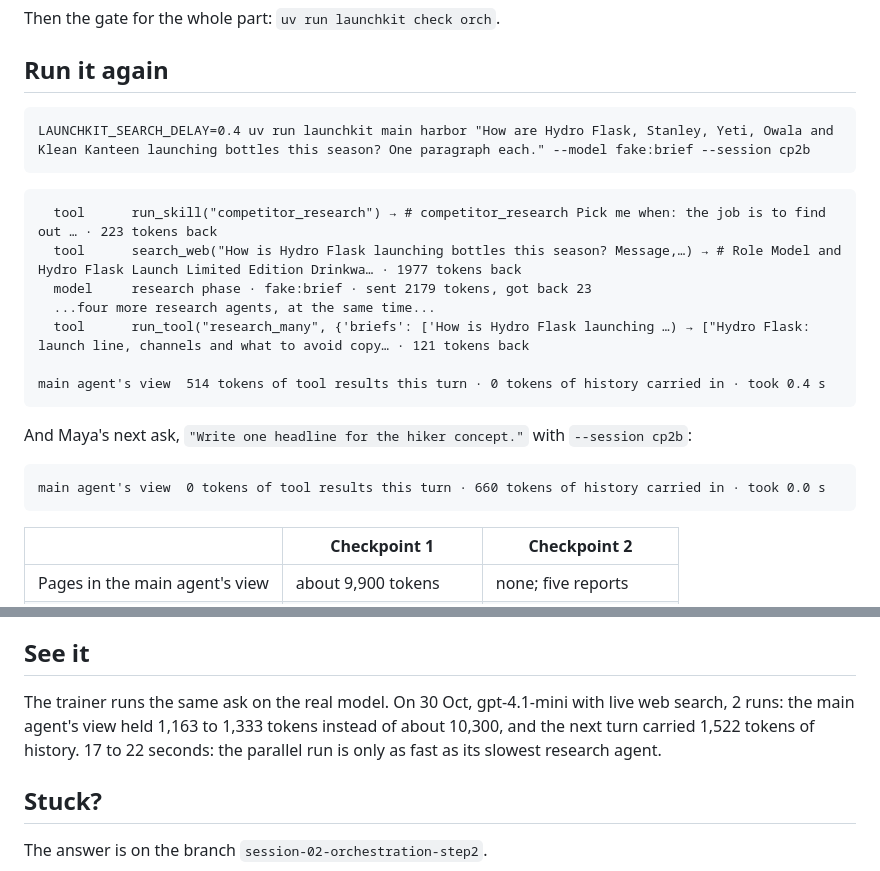
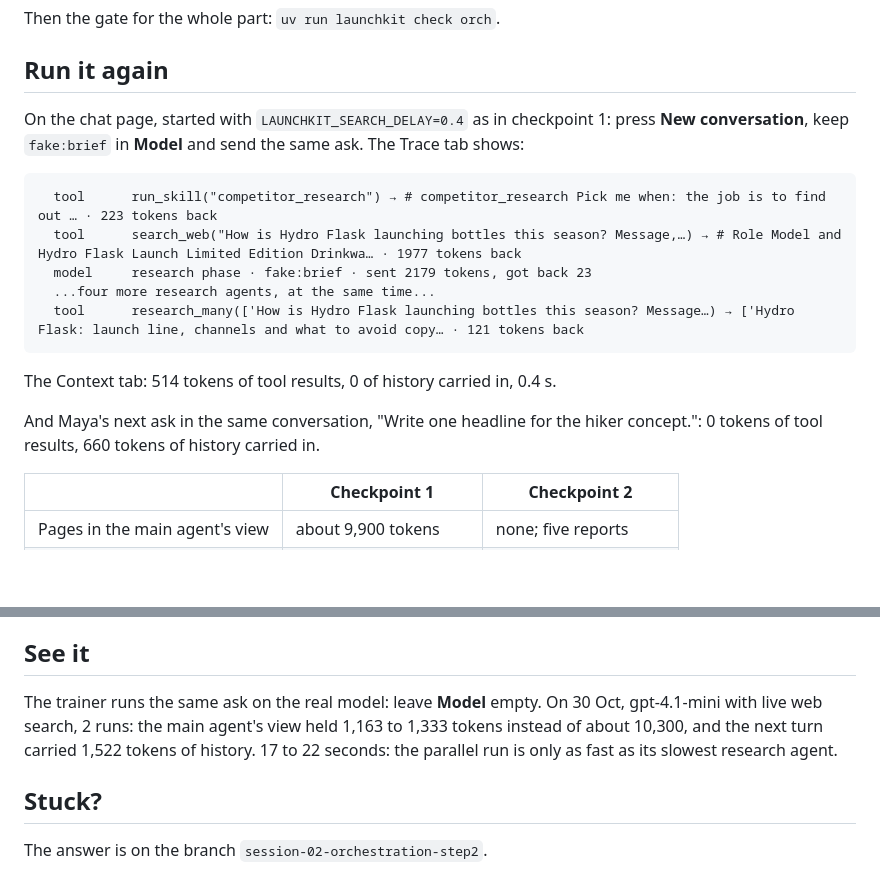
Before and after one commit to KeyValueSoftwareSystems/ai-upskill, a Markdown page: docs/orch-2.md, 2 parts joined by grey strips. GitHub-like rendering; blank space fills up the shorter version.

````diff
--- a/docs/orch-2.md
+++ b/docs/orch-2.md
@@ -70,25 +70,19 @@ Then the gate for the whole part: `uv run launchkit check orch`.
 
 ## Run it again
 
-```
-LAUNCHKIT_SEARCH_DELAY=0.4 uv run launchkit main harbor "How are Hydro Flask, Stanley, Yeti, Owala and Klean Kanteen launching bottles this season? One paragraph each." --model fake:brief --session cp2b
-```
+On the chat page, started with `LAUNCHKIT_SEARCH_DELAY=0.4` as in checkpoint 1: press **New conversation**, keep `fake:brief` in **Model** and send the same ask. The Trace tab shows:
 
 ```
   tool      run_skill("competitor_research") → # competitor_research Pick me when: the job is to find out … · 223 tokens back
   tool      search_web("How is Hydro Flask launching bottles this season? Message,…) → # Role Model and Hydro Flask Launch Limited Edition Drinkwa… · 1977 tokens back
   model     research phase · fake:brief · sent 2179 tokens, got back 23
   ...four more research agents, at the same time...
-  tool      run_tool("research_many", {'briefs': ['How is Hydro Flask launching …) → ["Hydro Flask: launch line, channels and what to avoid copy… · 121 tokens back
-
-main agent's view  514 tokens of tool results this turn · 0 tokens of history carried in · took 0.4 s
+  tool      research_many(['How is Hydro Flask launching bottles this season? Message…) → ['Hydro Flask: launch line, channels and what to avoid copy… · 121 tokens back
 ```
 
-And Maya's next ask, `"Write one headline for the hiker concept."` with `--session cp2b`:
+The Context tab: 514 tokens of tool results, 0 of history carried in, 0.4 s.
 
-```
-main agent's view  0 tokens of tool results this turn · 660 tokens of history carried in · took 0.0 s
-```
+And Maya's next ask in the same conversation, "Write one headline for the hiker concept.": 0 tokens of tool results, 660 tokens of history carried in.
 
 | | Checkpoint 1 | Checkpoint 2 |
 | --- | --- | --- |
@@ -104,7 +98,7 @@ It is not free. Count the model calls in the trace: six instead of one. Each res
 
 ## See it
 
-The trainer runs the same ask on the real model. On 30 Oct, gpt-4.1-mini with live web search, 2 runs: the main agent's view held 1,163 to 1,333 tokens instead of about 10,300, and the next turn carried 1,522 tokens of history. 17 to 22 seconds: the parallel run is only as fast as its slowest research agent.
+The trainer runs the same ask on the real model: leave **Model** empty. On 30 Oct, gpt-4.1-mini with live web search, 2 runs: the main agent's view held 1,163 to 1,333 tokens instead of about 10,300, and the next turn carried 1,522 tokens of history. 17 to 22 seconds: the parallel run is only as fast as its slowest research agent.
 
 ## Stuck?
 
````
Also changed, not shown: docs/orch-1.md (+7 -17 lines).
